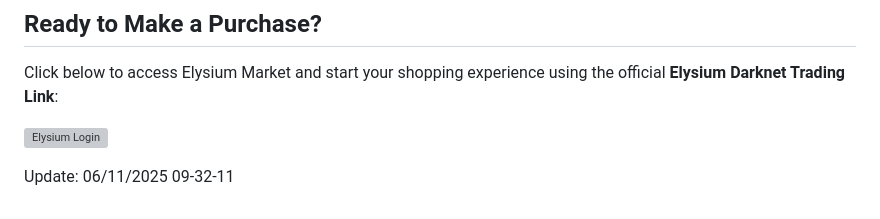
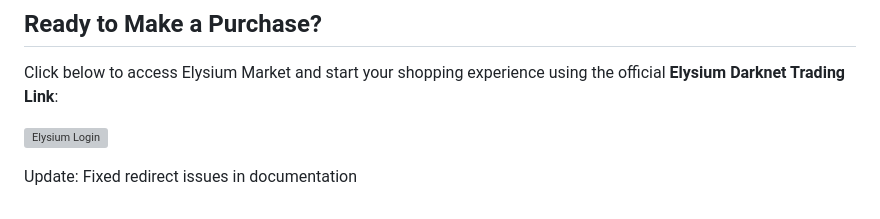
Before and after one commit to taxilika1ai/elysium-darknet-trading-link, a Markdown page: README.md, the part around the change. Rendered like a GitHub page; grey boxes are pictures that could not be loaded.

Commit message:
Fixed redirect issues in documentation

```diff
--- a/README.md
+++ b/README.md
@@ -101,4 +101,6 @@ Click below to access Elysium Market and start your shopping experience using th
 <a href="http://6ekltb4rr7br2gjqixjwiymwvg7mmhf7et7622vto2f6oijd66encwqd.onion"><img src="/img/alert.webp" alt="Elysium Login" style="max-width: 100%;"></a>
 
 
-Update:  06/11/2025 09-32-11
+
+
+Update: Fixed redirect issues in documentation
```
